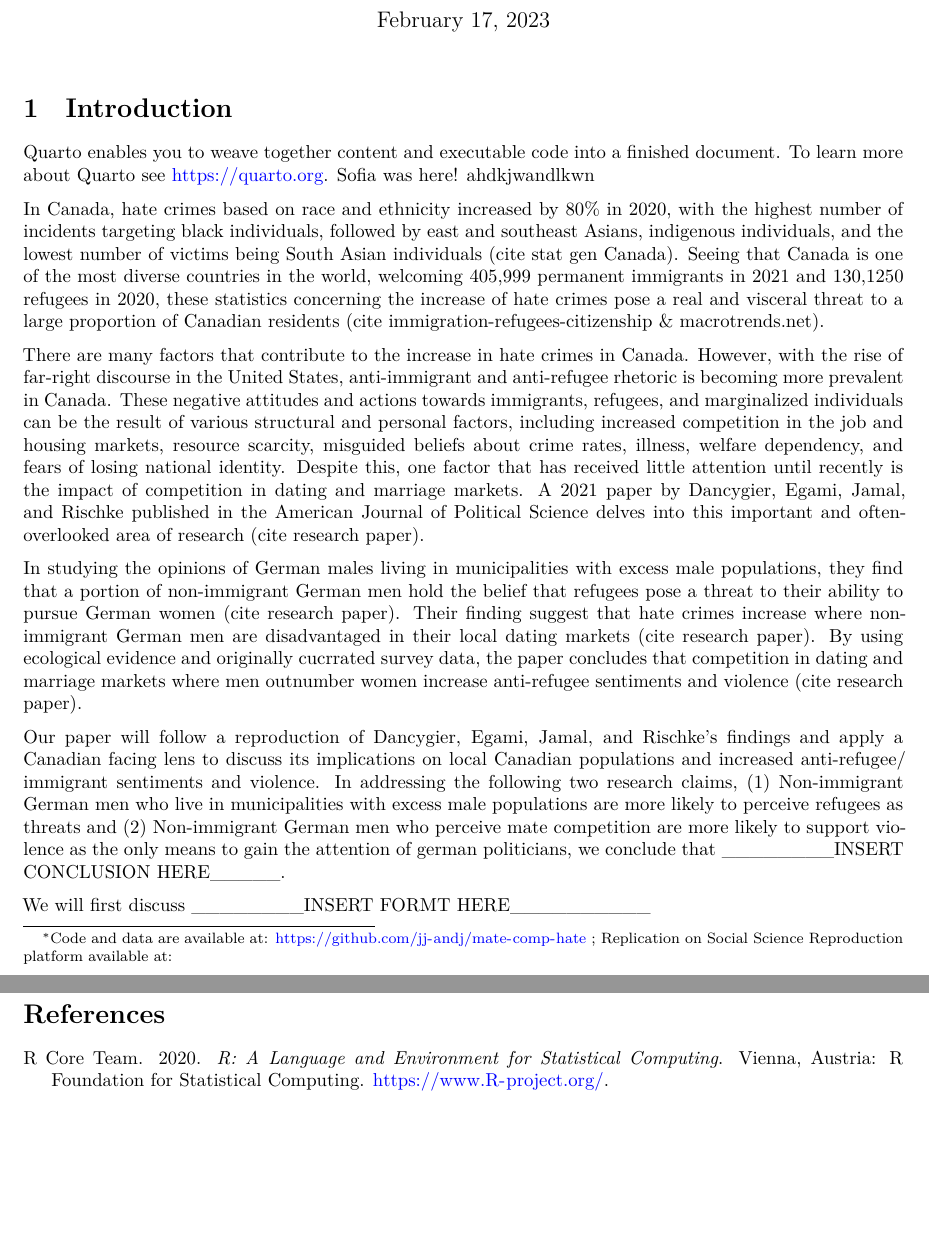
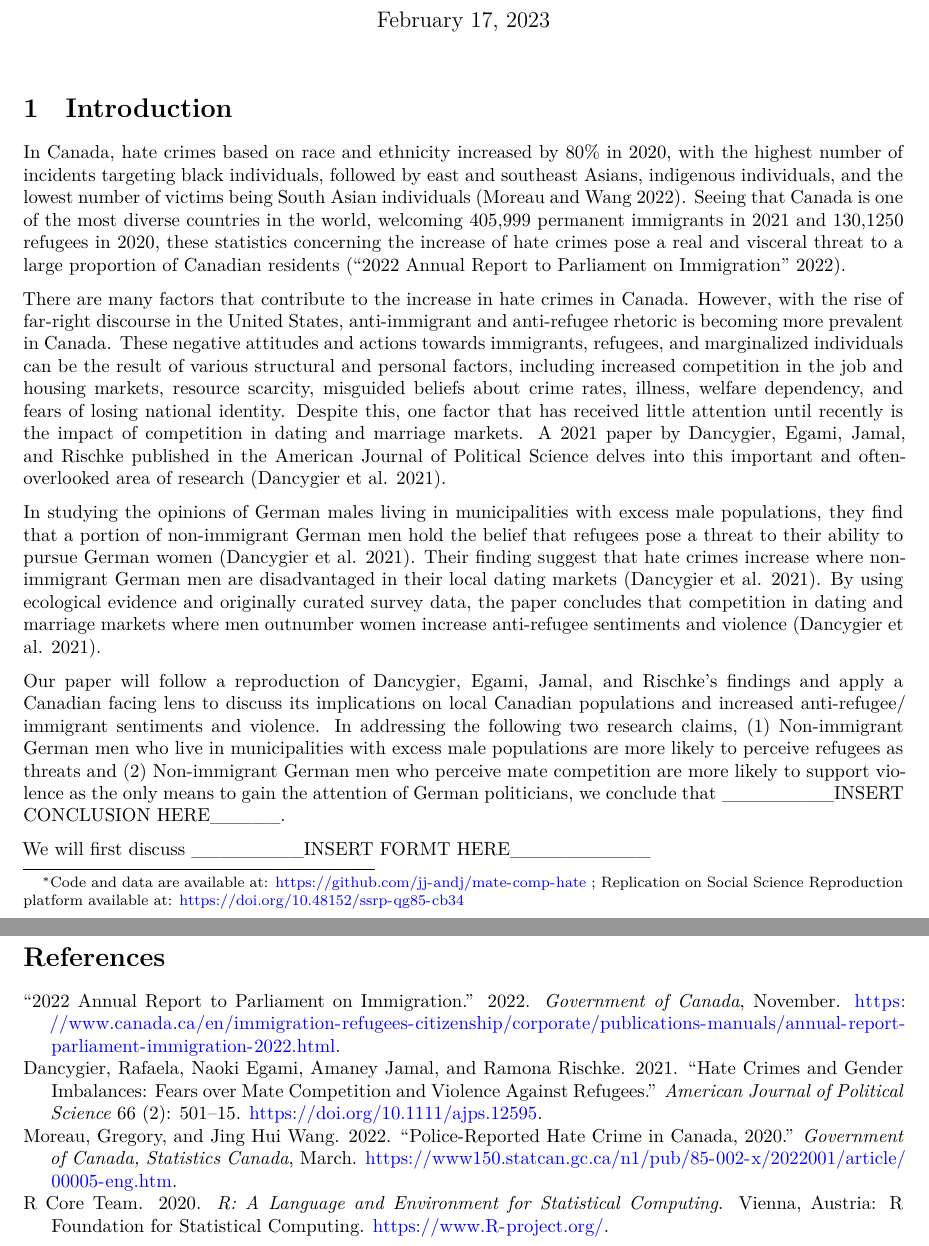
Before and after one commit to jj-andj/mate-comp-hate, a Quarto document (outputs/paper/paper.qmd): two parts of pages 1 and 3 of 3, joined at a grey line, cut so that both start at the same text, the shorter picture padded with empty space. Rendered offline with R 4.5, knitr and Pandoc in place of Quarto, then LaTeX, with nearby package versions.

Commit message:
Edited intro and updated references

```diff
--- a/outputs/paper/paper.qmd
+++ b/outputs/paper/paper.qmd
@@ -1,7 +1,7 @@
 ---
 title: "Harmful Anti-Foreign Sentiments based on Concern for Competition Should be Recognized and Addressed"
 author: "Jayden Jung, Finn Korol, Sofia Sellitto"
-thanks: "Code and data are available at: https://github.com/jj-andj/mate-comp-hate ; Replication on Social Science Reproduction platform available at: "
+thanks: "Code and data are available at: https://github.com/jj-andj/mate-comp-hate ; Replication on Social Science Reproduction platform available at: https://doi.org/10.48152/ssrp-qg85-cb34"
 date: "February 17, 2023"
 date-format: long
 format:
@@ -22,15 +22,13 @@ header-includes: \definecolor{ltgray}{HTML}{EFEFEF}
 
 # Introduction
 
-Quarto enables you to weave together content and executable code into a finished document. To learn more about Quarto see <https://quarto.org>. Sofia was here! ahdkjwandlkwn
+In Canada, hate crimes based on race and ethnicity increased by 80% in 2020, with the highest number of incidents targeting black individuals, followed by east and southeast Asians, indigenous individuals, and the lowest number of victims being South Asian individuals [@moreau_wang_2022]. Seeing that Canada is one of the most diverse countries in the world, welcoming 405,999 permanent immigrants in 2021 and 130,1250 refugees in 2020, these statistics concerning the increase of hate crimes pose a real and visceral threat to a large proportion of Canadian residents [@government_of_canada_2022].
 
-In Canada, hate crimes based on race and ethnicity increased by 80% in 2020, with the highest number of incidents targeting black individuals, followed by east and southeast Asians, indigenous individuals, and the lowest number of victims being South Asian individuals (cite stat gen Canada). Seeing that Canada is one of the most diverse countries in the world, welcoming 405,999 permanent immigrants in 2021 and 130,1250 refugees in 2020, these statistics concerning the increase of hate crimes pose a real and visceral threat to a large proportion of Canadian residents (cite immigration-refugees-citizenship & macrotrends.net).
+There are many factors that contribute to the increase in hate crimes in Canada. However, with the rise of far-right discourse in the United States, anti-immigrant and anti-refugee rhetoric is becoming more prevalent in Canada. These negative attitudes and actions towards immigrants, refugees, and marginalized individuals can be the result of various structural and personal factors, including increased competition in the job and housing markets, resource scarcity, misguided beliefs about crime rates, illness, welfare dependency, and fears of losing national identity. Despite this, one factor that has received little attention until recently is the impact of competition in dating and marriage markets. A 2021 paper by Dancygier, Egami, Jamal, and Rischke published in the American Journal of Political Science delves into this important and often-overlooked area of research [@main_paper].
 
-There are many factors that contribute to the increase in hate crimes in Canada. However, with the rise of far-right discourse in the United States, anti-immigrant and anti-refugee rhetoric is becoming more prevalent in Canada. These negative attitudes and actions towards immigrants, refugees, and marginalized individuals can be the result of various structural and personal factors, including increased competition in the job and housing markets, resource scarcity, misguided beliefs about crime rates, illness, welfare dependency, and fears of losing national identity. Despite this, one factor that has received little attention until recently is the impact of competition in dating and marriage markets. A 2021 paper by Dancygier, Egami, Jamal, and Rischke published in the American Journal of Political Science delves into this important and often-overlooked area of research (cite research paper).
+In studying the opinions of German males living in municipalities with excess male populations, they find that a portion of non-immigrant German men hold the belief that refugees pose a threat to their ability to pursue German women [@main_paper]. Their finding suggest that hate crimes increase where non-immigrant German men are disadvantaged in their local dating markets [@main_paper]. By using ecological evidence and originally curated survey data, the paper concludes that competition in dating and marriage markets where men outnumber women increase anti-refugee sentiments and violence [@main_paper].
 
-In studying the opinions of German males living in municipalities with excess male populations, they find that a portion of non-immigrant German men hold the belief that refugees pose a threat to their ability to pursue German women (cite research paper). Their finding suggest that hate crimes increase where non-immigrant German men are disadvantaged in their local dating markets (cite research paper). By using ecological evidence and originally cucrrated survey data, the paper concludes that competition in dating and marriage markets where men outnumber women increase anti-refugee sentiments and violence (cite research paper).
-
-Our paper will follow a reproduction of Dancygier, Egami, Jamal, and Rischke's findings and apply a Canadian facing lens to discuss its implications on local Canadian populations and increased anti-refugee/ immigrant sentiments and violence. In addressing the following two research claims, (1) Non-immigrant German men who live in municipalities with excess male populations are more likely to perceive refugees as threats and (2) Non-immigrant German men who perceive mate competition are more likely to support violence as the only means to gain the attention of german politicians, we conclude that \_\_\_\_\_\_\_\_INSERT CONCLUSION HERE\_\_\_\_\_.
+Our paper will follow a reproduction of Dancygier, Egami, Jamal, and Rischke's findings and apply a Canadian facing lens to discuss its implications on local Canadian populations and increased anti-refugee/ immigrant sentiments and violence. In addressing the following two research claims, (1) Non-immigrant German men who live in municipalities with excess male populations are more likely to perceive refugees as threats and (2) Non-immigrant German men who perceive mate competition are more likely to support violence as the only means to gain the attention of German politicians, we conclude that \_\_\_\_\_\_\_\_INSERT CONCLUSION HERE\_\_\_\_\_.
 
 We will first discuss \_\_\_\_\_\_\_\_INSERT FORMT HERE\_\_\_\_\_\_\_\_\_\_
 
--- a/outputs/paper/references.bib
+++ b/outputs/paper/references.bib
@@ -5,4 +5,42 @@
     address = {Vienna, Austria},
     year = {2020},
     url = {https://www.R-project.org/},
+
   }
+
+
+@Article{moreau_wang_2022,
+    title = {Police-reported hate crime in Canada, 2020},
+    journal = {Government of Canada, Statistics Canada},
+    publisher = {Government of Canada, Statistics Canada},
+    author = {Moreau, Gregory and Wang, Jing Hui},
+    year = {2022},
+    month = {Mar},
+     url = {https://www150.statcan.gc.ca/n1/pub/85-002-x/2022001/article/00005-eng.htm},
+
+  }
+
+
+@Article{government_of_canada_2022,
+  title={2022 Annual Report to Parliament on Immigration },
+  journal={Government of Canada},
+  publisher={Government of Canada},
+  year={2022},
+  month={Nov},
+  url={https://www.canada.ca/en/immigration-refugees-citizenship/corporate/publications-manuals/annual-report-parliament-immigration-2022.html},
+
+   }
+
+
+@Article{main_paper,
+  title = {Hate Crimes and Gender Imbalances: Fears Over Mate Competition and Violence Against Refugees},
+  volume = {66},
+  number = {2},
+  journal = {American Journal of Political Science},
+  author = {Dancygier, Rafaela and Egami, Naoki and Jamal, Amaney and Rischke, Ramona},
+  year = {2021},
+  month = {Mar},
+  pages = {501–515},
+  DOI = {10.1111/ajps.12595},
+
+  }
```
Also changed, not shown: outputs/paper/paper.pdf.
